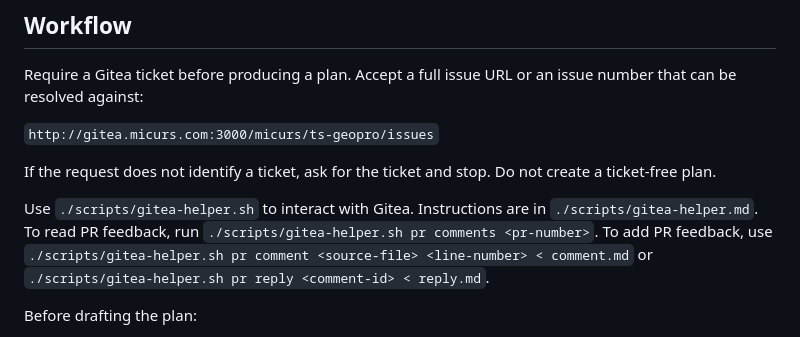
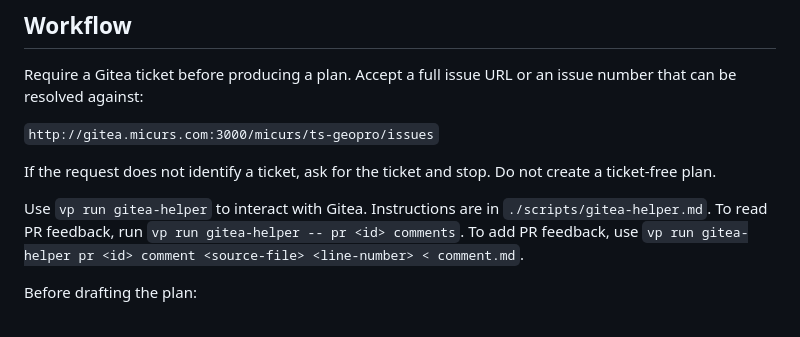
Before and after one commit to micurs/type-gpu-mandelbrot, a Markdown page: .skills/planning/SKILL.md, the part around the change. GitHub-like rendering.

Commit message:
Fix: Update gitea-helper.sh

```diff
--- a/.skills/planning/SKILL.md
+++ b/.skills/planning/SKILL.md
@@ -13,7 +13,9 @@ Require a Gitea ticket before producing a plan. Accept a full issue URL or an is
 
 If the request does not identify a ticket, ask for the ticket and stop. Do not create a ticket-free plan.
 
-Use `./scripts/gitea-helper.sh` to interact with Gitea. Instructions are in `./scripts/gitea-helper.md`. To read PR feedback, run `./scripts/gitea-helper.sh pr comments <pr-number>`. To add PR feedback, use `./scripts/gitea-helper.sh pr comment <source-file> <line-number> < comment.md` or `./scripts/gitea-helper.sh pr reply <comment-id> < reply.md`.
+Use `vp run gitea-helper` to interact with Gitea. Instructions are in `./scripts/gitea-helper.md`.
+To read PR feedback, run `vp run gitea-helper -- pr <id> comments`.
+To add PR feedback, use `vp run gitea-helper pr <id> comment <source-file> <line-number> < comment.md`.
 
 Before drafting the plan:
 
```
